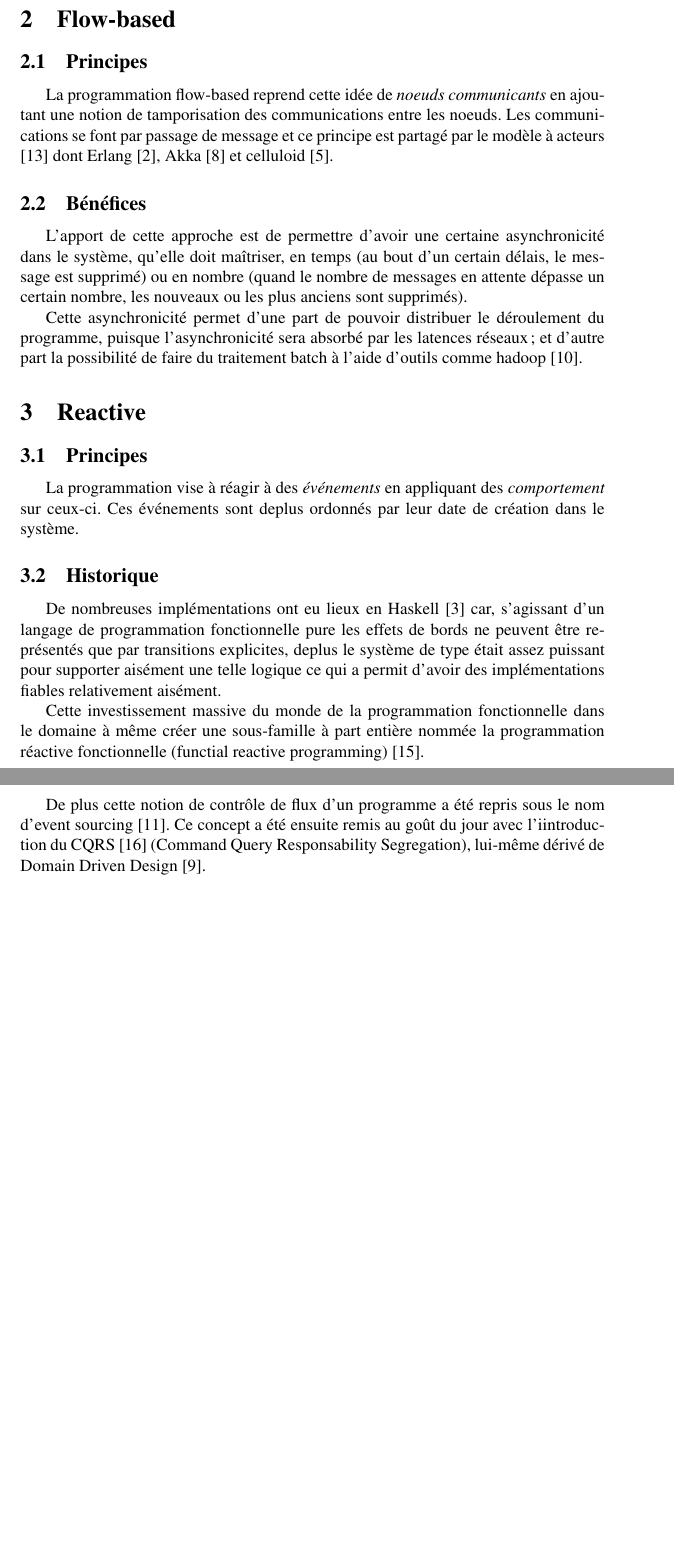
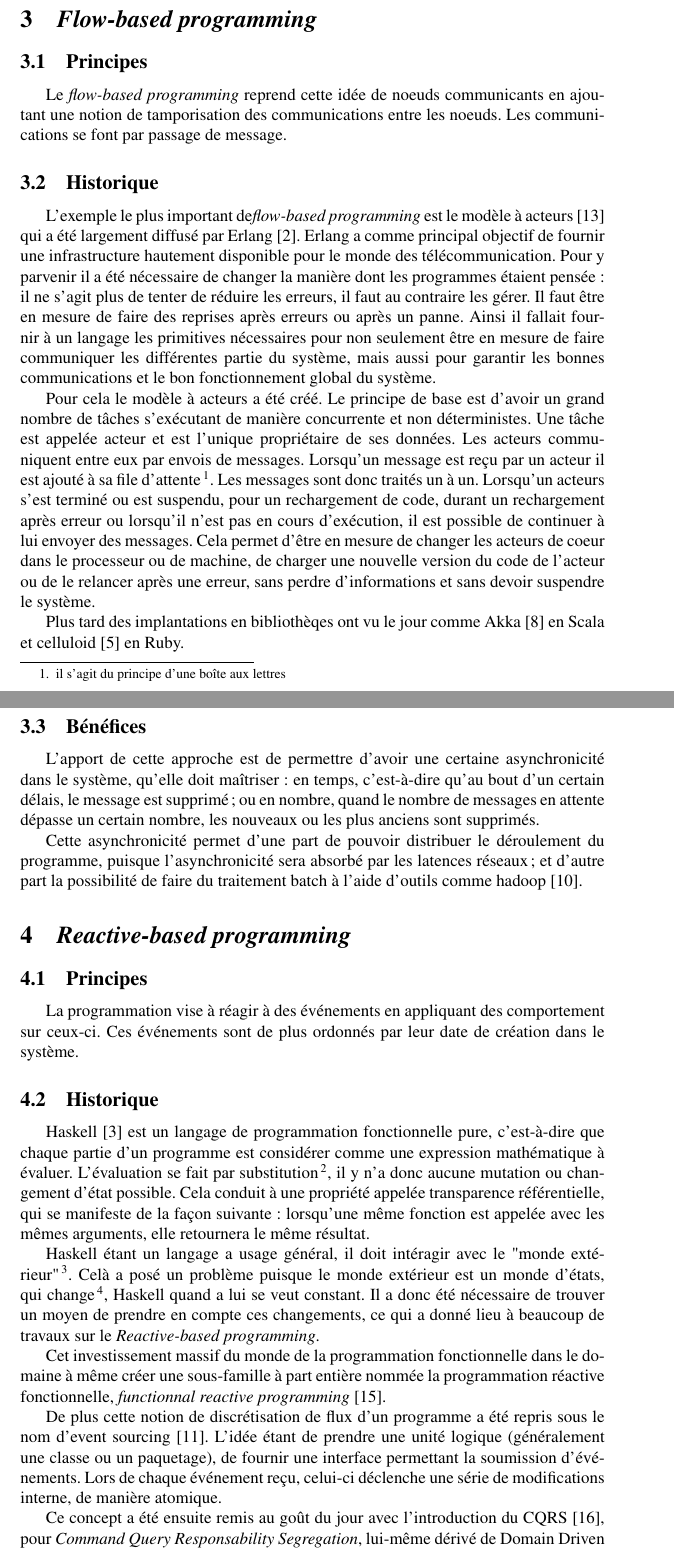
Before and after one commit to blackheaven/master, a LaTeX paper (resume/_r.tex): two parts of pages 2 and 3 of 4 before the commit and two parts of pages 3 and 4 of 6 after it, joined at a grey line, cut so that both start at the same text, the shorter picture padded with empty space. Compiled offline with pdfLaTeX.

Commit message:
Correction first day

```diff
--- a/resume/_r.tex
+++ b/resume/_r.tex
@@ -5,7 +5,7 @@
 \usepackage[utf8]{inputenc}
 \usepackage[titletoc,toc,title]{appendix}
 
-\title{Data-flow programming}
+\title{\emph{Data-flow programming}}
 \author{Gautier DI FOLCO}
 \date{Janvier 2014}
 
@@ -45,2 +47 @@ familles sont détaillés ci-dessous.
 
-\section{Flow-based}\label{flow-based}
@@ -47,50 +84,85 @@ familles sont détaillés ci-dessous.
+\section{\emph{Flow-based programming}}\label{flow-based}
 
 \subsection{Principes}\label{principes}
 
-La programmation flow-based reprend cette idée de \emph{noeuds
-communicants} en ajoutant une notion de tamporisation des communications
-entre les noeuds. Les communications se font par passage de message et
-ce principe est partagé par le modèle à acteurs \cite{actors} dont Erlang
-\cite{erlang}, Akka \cite{akka} et celluloid \cite{celluloid}.
+Le \emph{flow-based programming} reprend cette idée de noeuds
+communicants en ajoutant une notion de tamporisation des communications
+entre les noeuds. Les communications se font par passage de message.
+
+\subsection{Historique}\label{historique}
+L'exemple le plus important de\emph{flow-based programming} est le modèle à acteurs~\cite{actors}
+qui a été largement diffusé par Erlang~\cite{erlang}.
+Erlang a comme principal objectif de fournir une infrastructure hautement disponible
+pour le monde des télécommunication.
+Pour y parvenir il a été nécessaire de changer la manière dont les programmes étaient pensée :
+il ne s'agit plus de tenter de réduire les erreurs, il faut au contraire les gérer.
+Il faut être en mesure de faire des reprises après erreurs ou après un panne.
+Ainsi il fallait fournir à un langage les primitives nécessaires pour non seulement
+être en mesure de faire communiquer les différentes partie du système, mais aussi
+pour garantir les bonnes communications et le bon fonctionnement global du système.
+
+Pour cela le modèle à acteurs a été créé. Le principe de base est d'avoir un grand
+nombre de tâches s'exécutant de manière concurrente et non déterministes.
+Une tâche est appelée acteur et est l'unique propriétaire de ses données.
+Les acteurs communiquent entre eux par envois de messages.
+Lorsqu'un message est reçu par un acteur il est ajouté à sa file d'attente~\footnote{il s'agit du principe d'une boîte aux lettres}.
+Les messages sont donc traités un à un.
+Lorsqu'un acteurs s'est terminé ou est suspendu, pour un rechargement de code, durant
+un rechargement après erreur ou lorsqu'il n'est pas en cours d'exécution, il est possible
+de continuer à lui envoyer des messages.
+Cela permet d'être en mesure de changer les acteurs de coeur dans le processeur ou
+de machine, de charger une nouvelle version du code de l'acteur ou de le relancer
+après une erreur, sans perdre d'informations et sans devoir suspendre le système.
+
+Plus tard des implantations en bibliothèqes ont vu le jour comme Akka~\cite{akka}
+en Scala et celluloid~\cite{celluloid} en Ruby.
 
 \subsection{Bénéfices}\label{bénéfices}
 
 L'apport de cette approche est de permettre d'avoir une certaine
-asynchronicité dans le système, qu'elle doit maîtriser, en temps (au
-bout d'un certain délais, le message est supprimé) ou en nombre (quand
-le nombre de messages en attente dépasse un certain nombre, les nouveaux
-ou les plus anciens sont supprimés).
+asynchronicité dans le système, qu'elle doit maîtriser :
+en temps, c'est-à-dire qu'au bout d'un certain délais, le message est supprimé;
+ou en nombre, quand le nombre de messages en attente dépasse un certain nombre,
+les nouveaux ou les plus anciens sont supprimés.
 
 Cette asynchronicité permet d'une part de pouvoir distribuer le
 déroulement du programme, puisque l'asynchronicité sera absorbé par les
 latences réseaux; et d'autre part la possibilité de faire du traitement
-batch à l'aide d'outils comme hadoop \cite{hadoop}.
+batch à l'aide d'outils comme hadoop~\cite{hadoop}.
 
-\section{Reactive}\label{reactive}
+\section{\emph{Reactive-based programming}}\label{reactive}
 
 \subsection{Principes}\label{principes-1}
 
-La programmation vise à réagir à des \emph{événements} en appliquant des
-\emph{comportement} sur ceux-ci. Ces événements sont deplus ordonnés par
+La programmation vise à réagir à des événements en appliquant des
+comportement sur ceux-ci. Ces événements sont de plus ordonnés par
 leur date de création dans le système.
 
-\subsection{Historique}\label{historique}
+\subsection{Historique}\label{historique-1}
 
-De nombreuses implémentations ont eu lieux en Haskell \cite{haskell} car,
-s'agissant d'un langage de programmation fonctionnelle pure les effets
-de bords ne peuvent être représentés que par transitions explicites,
-deplus le système de type était assez puissant pour supporter aisément
-une telle logique ce qui a permit d'avoir des implémentations fiables
-relativement aisément.
+Haskell~\cite{haskell} est un langage de programmation fonctionnelle pure, c'est-à-dire
+que chaque partie d'un programme est considérer comme une expression mathématique
+à évaluer. L'évaluation se fait par substitution~\footnote{comme le fait le pré-processeur
+des compilateurs du langage C}, il y n'a donc aucune mutation ou changement d'état
+possible. Cela conduit à une propriété appelée transparence référentielle, qui se
+manifeste de la façon suivante : lorsqu'une même fonction est appelée avec les mêmes
+arguments, elle retournera le même résultat.
 
-Cette investissement massive du monde de la programmation fonctionnelle
+Haskell étant un langage a usage général, il doit intéragir avec le "monde extérieur"~\footnote{tout ce qui est extérieur au programme}.
+Celà a posé un problème puisque le monde extérieur est un monde d'états, qui change~\footnote{lire deux fois le même fichier ou faire deux fois le même appel système ne donnera pas nécessairement le même résultat},
+Haskell quand a lui se veut constant.
+Il a donc été nécessaire de trouver un moyen de prendre en compte ces changements,
+ce qui a donné lieu à beaucoup de travaux sur le \emph{Reactive-based programming}.
+
+Cet investissement massif du monde de la programmation fonctionnelle
 dans le domaine à même créer une sous-famille à part entière nommée la
-programmation réactive fonctionnelle (functial reactive programming)
-\cite{frp}.
+programmation réactive fonctionnelle, \emph{functionnal reactive programming}~\cite{frp}.
 
-De plus cette notion de contrôle de flux d'un programme a été repris
-sous le nom d'event sourcing \cite{eventsourcing}. Ce concept a été ensuite remis au
-goût du jour avec l'iintroduction du CQRS \cite{cqrs} (Command Query
-Responsability Segregation), lui-même dérivé de Domain Driven Design
-\cite{ddd}.
+De plus cette notion de discrétisation de flux d'un programme a été repris
+sous le nom d'event sourcing~\cite{eventsourcing}.
+L'idée étant de prendre une unité logique (généralement une classe ou un paquetage),
+de fournir une interface permettant la soumission d'événements. Lors de chaque événement
+reçu, celui-ci déclenche une série de modifications interne, de manière atomique.
 
+Ce concept a été ensuite remis au goût du jour avec l'introduction du CQRS~\cite{cqrs}, pour \emph{Command Query
+Responsability Segregation}, lui-même dérivé de Domain Driven Design~\cite{ddd}.
```
Also changed, not shown: resume/_r.tex (131 more changed lines).
